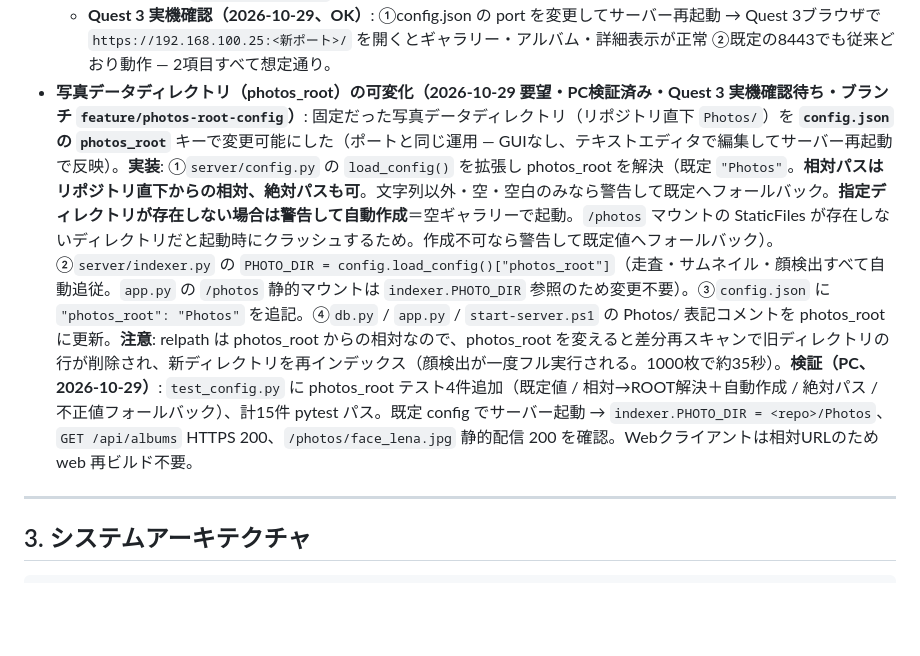
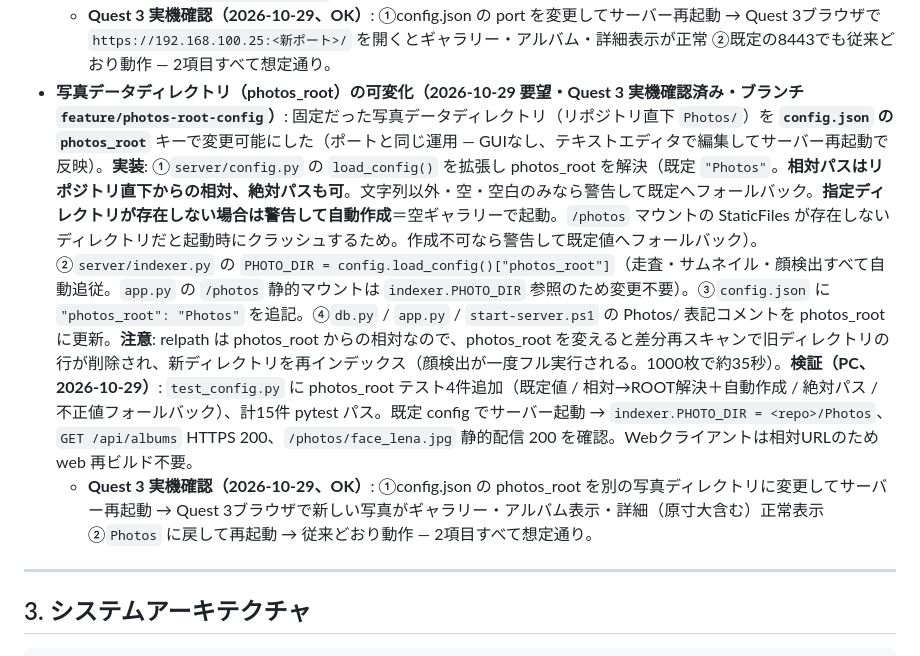
Before and after one commit to electrist9/fullscalevrphotogallery, a Markdown page: PLAN.md, the part around the change. GitHub-like rendering; blank space fills up the shorter version.

Commit message:
PLAN.md: photos_root可変化をQuest 3実機確認済みに更新

```diff
--- a/PLAN.md
+++ b/PLAN.md
@@ -202,7 +202,8 @@ DOMギャラリーに「VRで開く」ボタンを追加し、`immersive-vr` セ
   - **Quest 3 実機確認（2026-10-29、OK）**: ①報告の3枚（testalbum/ComfyUI_00083_ / testalbum16/Qwen_image_2.1_00069 / testalbum4/ComfyUI_00034_）で青い四角が消えた ②余白≥2cmの全身写真で折り曲げ・折り目シームが従来どおり ③半身・フィット表示が従来どおり — 3項目すべて想定通り。
 - **サーバーポートの可変化和設定ファイル config.json（2026-10-29 要望・Quest 3 実機確認済み・ブランチ `feature/server-port-config`）**: 固定だったサーバーポート（8443/tcp）を、リポジトリ直下の **`config.json`**（`{"port": 8443}`。コミット済み・シークレット無し）で変更可能にした。**GUIは作らない — テキストエディタで書き換えてサーバー再起動で反映**（要望どおりの運用）。**実装**: ①`server/config.py` 新設（`load_config()`。ファイル無し→無警告で既定8443 / JSON不正・portが整数(1〜65535)以外・bool・文字列→警告を出して既定8443へフォールバック）。②`server/app.py` の `main()` が config からポートを読み uvicorn に渡す。起動時表示URLも実ポート連動。③`web/vite.config.ts` の dev プロキシも同じ config.json を読む（本番ビルド・Webクライアントは相対パスのためポート非依存、変更なし）。④`scripts/start-server.ps1` はコメントのみ更新。**証明書はポートを含まない（mkcert SANはIP/localhostのみ）ため再生成不要**。QuestブラウザのURLは `https://192.168.100.25:<新ポート>/` になる。**ファイアウォール注意**: 8443以外のポートに変更する場合は管理者権限で `netsh advfirewall firewall add rule name="FSVR Gallery <ポート>" dir=in action=allow protocol=TCP localport=<ポート>` で新ポートの受信許可が必要（既存許可ルールは8443用）。**検証（PC、2026-10-29）**: `server/tests/test_config.py` 6件追加＋既存 `test_scale.py` 5件、計11件 pytest パス。config.json を 8543 に変更してサーバー起動 → `Uvicorn running on https://0.0.0.0:8543` を確認、`GET /api/albums` が HTTPS 200（証明書読み込み挙動不変）。vite build 成功（src 変更なし、バンドル `index-Bb-JhJM3.js` 不変）。
   - **Quest 3 実機確認（2026-10-29、OK）**: ①config.json の port を変更してサーバー再起動 → Quest 3ブラウザで `https://192.168.100.25:<新ポート>/` を開くとギャラリー・アルバム・詳細表示が正常 ②既定の8443でも従来どおり動作 — 2項目すべて想定通り。
-- **写真データディレクトリ（photos_root）の可変化（2026-10-29 要望・PC検証済み・Quest 3 実機確認待ち・ブランチ `feature/photos-root-config`）**: 固定だった写真データディレクトリ（リポジトリ直下 `Photos/`）を **`config.json` の `photos_root`** キーで変更可能にした（ポートと同じ運用 — GUIなし、テキストエディタで編集してサーバー再起動で反映）。**実装**: ①`server/config.py` の `load_config()` を拡張し photos_root を解決（既定 `"Photos"`。**相対パスはリポジトリ直下からの相対、絶対パスも可**。文字列以外・空・空白のみなら警告して既定へフォールバック。**指定ディレクトリが存在しない場合は警告して自動作成**＝空ギャラリーで起動。`/photos` マウントの StaticFiles が存在しないディレクトリだと起動時にクラッシュするため。作成不可なら警告して既定値へフォールバック）。②`server/indexer.py` の `PHOTO_DIR = config.load_config()["photos_root"]`（走査・サムネイル・顔検出すべて自動追従。`app.py` の `/photos` 静的マウントは `indexer.PHOTO_DIR` 参照のため変更不要）。③`config.json` に `"photos_root": "Photos"` を追記。④`db.py` / `app.py` / `start-server.ps1` の Photos/ 表記コメントを photos_root に更新。**注意**: relpath は photos_root からの相対なので、photos_root を変えると差分再スキャンで旧ディレクトリの行が削除され、新ディレクトリを再インデックス（顔検出が一度フル実行される。1000枚で約35秒）。**検証（PC、2026-10-29）**: `test_config.py` に photos_root テスト4件追加（既定値 / 相対→ROOT解決＋自動作成 / 絶対パス / 不正値フォールバック）、計15件 pytest パス。既定 config でサーバー起動 → `indexer.PHOTO_DIR = <repo>/Photos`、`GET /api/albums` HTTPS 200、`/photos/face_lena.jpg` 静的配信 200 を確認。Webクライアントは相対URLのため web 再ビルド不要。
+- **写真データディレクトリ（photos_root）の可変化（2026-10-29 要望・Quest 3 実機確認済み・ブランチ `feature/photos-root-config`）**: 固定だった写真データディレクトリ（リポジトリ直下 `Photos/`）を **`config.json` の `photos_root`** キーで変更可能にした（ポートと同じ運用 — GUIなし、テキストエディタで編集してサーバー再起動で反映）。**実装**: ①`server/config.py` の `load_config()` を拡張し photos_root を解決（既定 `"Photos"`。**相対パスはリポジトリ直下からの相対、絶対パスも可**。文字列以外・空・空白のみなら警告して既定へフォールバック。**指定ディレクトリが存在しない場合は警告して自動作成**＝空ギャラリーで起動。`/photos` マウントの StaticFiles が存在しないディレクトリだと起動時にクラッシュするため。作成不可なら警告して既定値へフォールバック）。②`server/indexer.py` の `PHOTO_DIR = config.load_config()["photos_root"]`（走査・サムネイル・顔検出すべて自動追従。`app.py` の `/photos` 静的マウントは `indexer.PHOTO_DIR` 参照のため変更不要）。③`config.json` に `"photos_root": "Photos"` を追記。④`db.py` / `app.py` / `start-server.ps1` の Photos/ 表記コメントを photos_root に更新。**注意**: relpath は photos_root からの相対なので、photos_root を変えると差分再スキャンで旧ディレクトリの行が削除され、新ディレクトリを再インデックス（顔検出が一度フル実行される。1000枚で約35秒）。**検証（PC、2026-10-29）**: `test_config.py` に photos_root テスト4件追加（既定値 / 相対→ROOT解決＋自動作成 / 絶対パス / 不正値フォールバック）、計15件 pytest パス。既定 config でサーバー起動 → `indexer.PHOTO_DIR = <repo>/Photos`、`GET /api/albums` HTTPS 200、`/photos/face_lena.jpg` 静的配信 200 を確認。Webクライアントは相対URLのため web 再ビルド不要。
+  - **Quest 3 実機確認（2026-10-29、OK）**: ①config.json の photos_root を別の写真ディレクトリに変更してサーバー再起動 → Quest 3ブラウザで新しい写真がギャラリー・アルバム表示・詳細（原寸大含む）正常表示 ②`Photos` に戻して再起動 → 従来どおり動作 — 2項目すべて想定通り。
 
 ---
 
```
